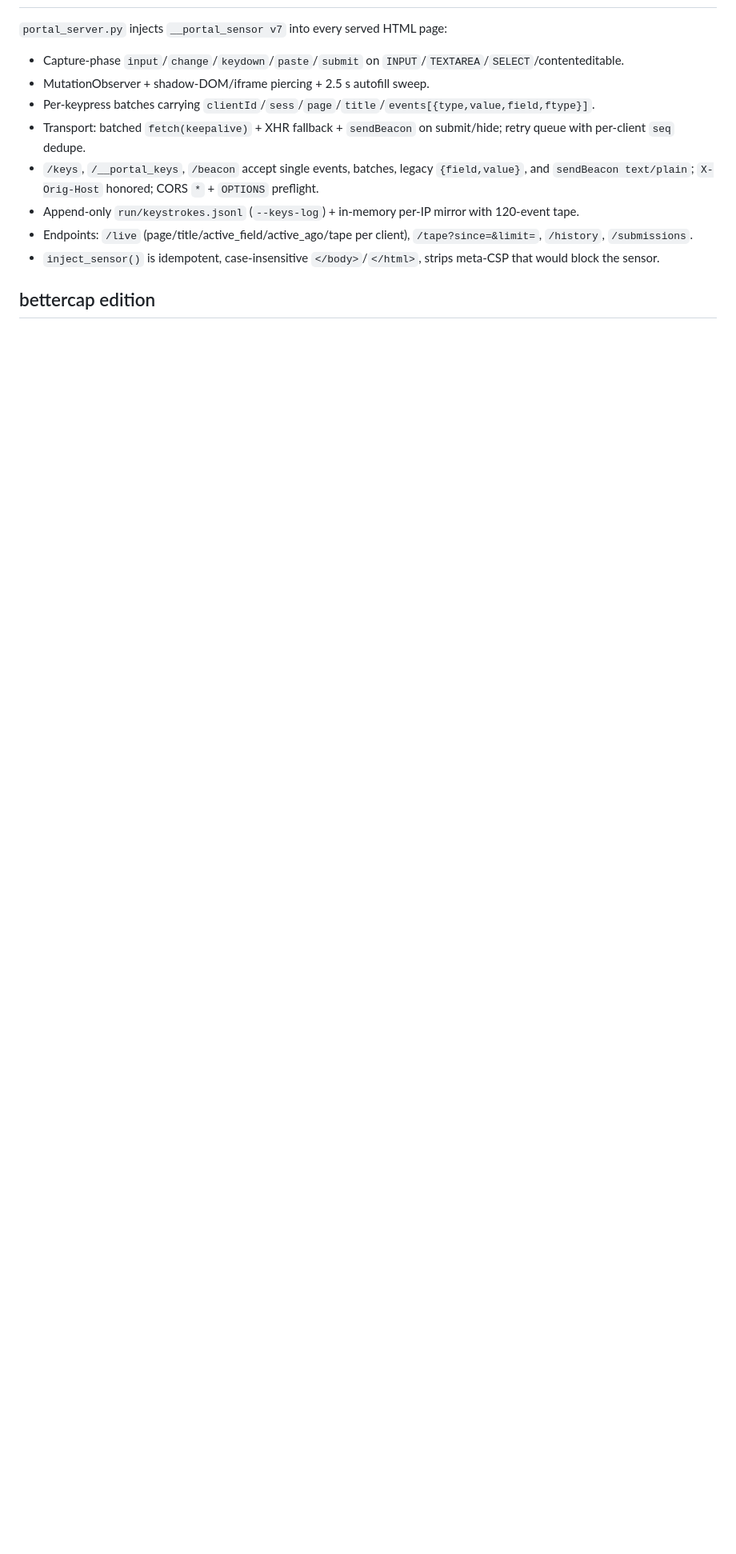
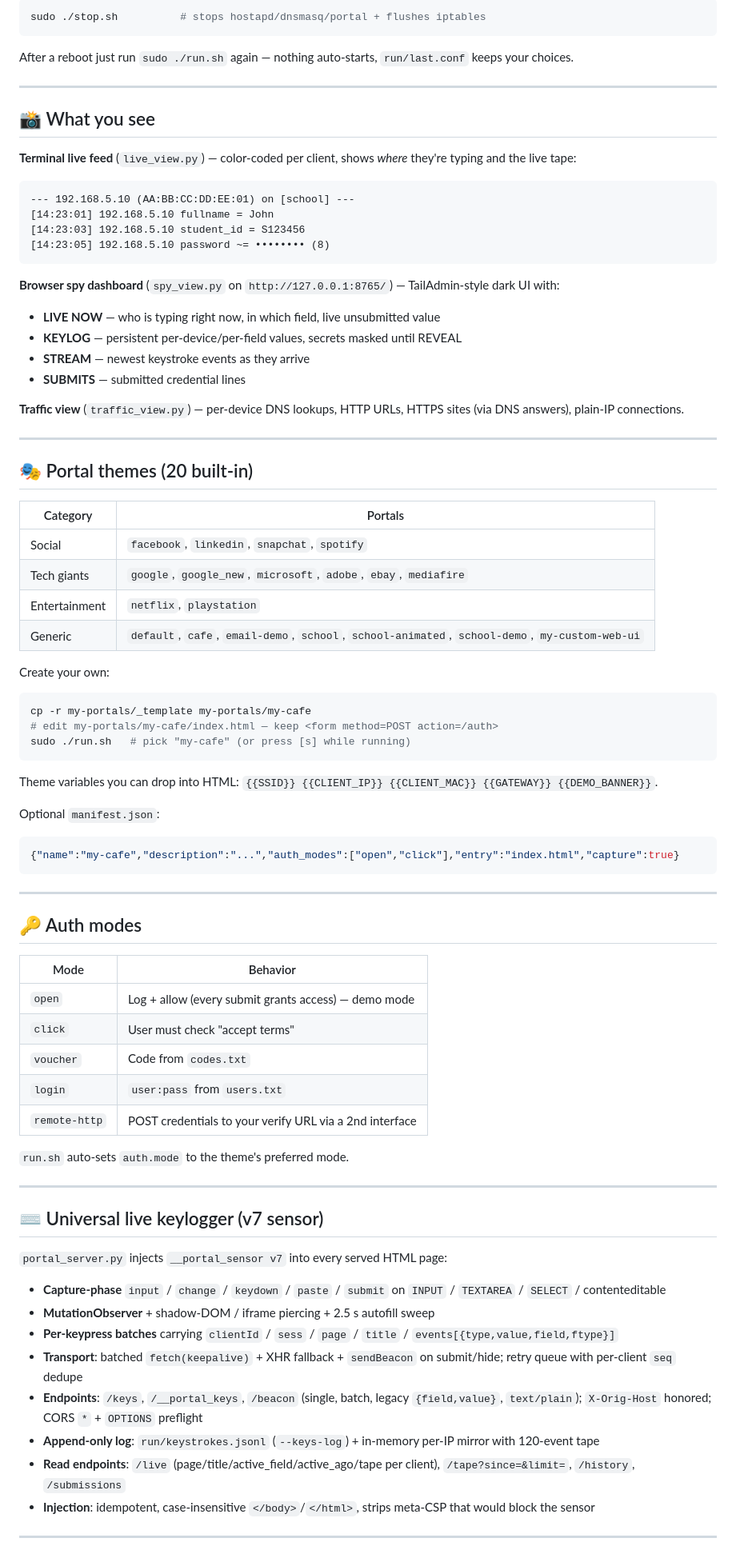
Before and after one commit to franklinatongo-code/captive-portal-live-keylogger, a Markdown page: README.md, the part around one of its changes. Shown at 80% size. GitHub-like rendering; blank space fills up the shorter version.

````diff
--- a/README.md
+++ b/README.md
@@ -34,14 +75,82 @@ After reboot, just `sudo ./run.sh` again — nothing auto-starts; `run/last.conf
+```bash
+sudo ./stop.sh          # stops hostapd/dnsmasq/portal + flushes iptables
+```
+
+After a reboot just run `sudo ./run.sh` again — nothing auto-starts, `run/last.conf` keeps your choices.
+
+---
+
+## 📸 What you see
+
+**Terminal live feed** (`live_view.py`) — color-coded per client, shows *where* they're typing and the live tape:
+```
+--- 192.168.5.10 (AA:BB:CC:DD:EE:01) on [school] ---
+[14:23:01] 192.168.5.10 fullname = John
+[14:23:03] 192.168.5.10 student_id = S123456
+[14:23:05] 192.168.5.10 password ~= •••••••• (8)
+```
+
+**Browser spy dashboard** (`spy_view.py` on `http://127.0.0.1:8765/`) — TailAdmin-style dark UI with:
+- **LIVE NOW** — who is typing right now, in which field, live unsubmitted value
+- **KEYLOG** — persistent per-device/per-field values, secrets masked until REVEAL
+- **STREAM** — newest keystroke events as they arrive
+- **SUBMITS** — submitted credential lines
+
+**Traffic view** (`traffic_view.py`) — per-device DNS lookups, HTTP URLs, HTTPS sites (via DNS answers), plain-IP connections.
+
+---
+
+## 🎭 Portal themes (20 built-in)
+
+| Category | Portals |
+|---|---|
+| Social | `facebook`, `linkedin`, `snapchat`, `spotify` |
+| Tech giants | `google`, `google_new`, `microsoft`, `adobe`, `ebay`, `mediafire` |
+| Entertainment | `netflix`, `playstation` |
+| Generic | `default`, `cafe`, `email-demo`, `school`, `school-animated`, `school-demo`, `my-custom-web-ui` |
+
+Create your own:
+```bash
+cp -r my-portals/_template my-portals/my-cafe
+# edit my-portals/my-cafe/index.html — keep <form method=POST action=/auth>
+sudo ./run.sh   # pick "my-cafe" (or press [s] while running)
+```
+
+Theme variables you can drop into HTML: `{{SSID}} {{CLIENT_IP}} {{CLIENT_MAC}} {{GATEWAY}} {{DEMO_BANNER}}`.
+
+Optional `manifest.json`:
+```json
+{"name":"my-cafe","description":"...","auth_modes":["open","click"],"entry":"index.html","capture":true}
+```
+
+---
+
+## 🔑 Auth modes
+
+| Mode | Behavior |
+|---|---|
+| `open` | Log + allow (every submit grants access) — demo mode |
+| `click` | User must check "accept terms" |
+| `voucher` | Code from `codes.txt` |
+| `login` | `user:pass` from `users.txt` |
+| `remote-http` | POST credentials to your verify URL via a 2nd interface |
+
+`run.sh` auto-sets `auth.mode` to the theme's preferred mode.
+
+---
+
+## ⌨️ Universal live keylogger (v7 sensor)
 
 `portal_server.py` injects `__portal_sensor v7` into every served HTML page:
 
-- Capture-phase `input`/`change`/`keydown`/`paste`/`submit` on `INPUT`/`TEXTAREA`/`SELECT`/contenteditable.
-- MutationObserver + shadow-DOM/iframe piercing + 2.5 s autofill sweep.
-- Per-keypress batches carrying `clientId`/`sess`/`page`/`title`/`events[{type,value,field,ftype}]`.
-- Transport: batched `fetch(keepalive)` + XHR fallback + `sendBeacon` on submit/hide; retry queue with per-client `seq` dedupe.
-- `/keys`, `/__portal_keys`, `/beacon` accept single events, batches, legacy `{field,value}`, and `sendBeacon text/plain`; `X-Orig-Host` honored; CORS `*` + `OPTIONS` preflight.
-- Append-only `run/keystrokes.jsonl` (`--keys-log`) + in-memory per-IP mirror with 120-event tape.
-- Endpoints: `/live` (page/title/active_field/active_ago/tape per client), `/tape?since=&limit=`, `/history`, `/submissions`.
-- `inject_sensor()` is idempotent, case-insensitive `</body>`/`</html>`, strips meta-CSP that would block the sensor.
+- **Capture-phase** `input` / `change` / `keydown` / `paste` / `submit` on `INPUT` / `TEXTAREA` / `SELECT` / contenteditable
+- **MutationObserver** + shadow-DOM / iframe piercing + 2.5 s autofill sweep
+- **Per-keypress batches** carrying `clientId` / `sess` / `page` / `title` / `events[{type,value,field,ftype}]`
+- **Transport**: batched `fetch(keepalive)` + XHR fallback + `sendBeacon` on submit/hide; retry queue with per-client `seq` dedupe
+- **Endpoints**: `/keys`, `/__portal_keys`, `/beacon` (single, batch, legacy `{field,value}`, `text/plain`); `X-Orig-Host` honored; CORS `*` + `OPTIONS` preflight
+- **Append-only log**: `run/keystrokes.jsonl` (`--keys-log`) + in-memory per-IP mirror with 120-event tape
+- **Read endpoints**: `/live` (page/title/active_field/active_ago/tape per client), `/tape?since=&limit=`, `/history`, `/submissions`
+- **Injection**: idempotent, case-insensitive `</body>`/`</html>`, strips meta-CSP that would block the sensor
 
-## bettercap edition
+---
 
````
Also changed, not shown: other parts of README.md (+141 -63 lines).
